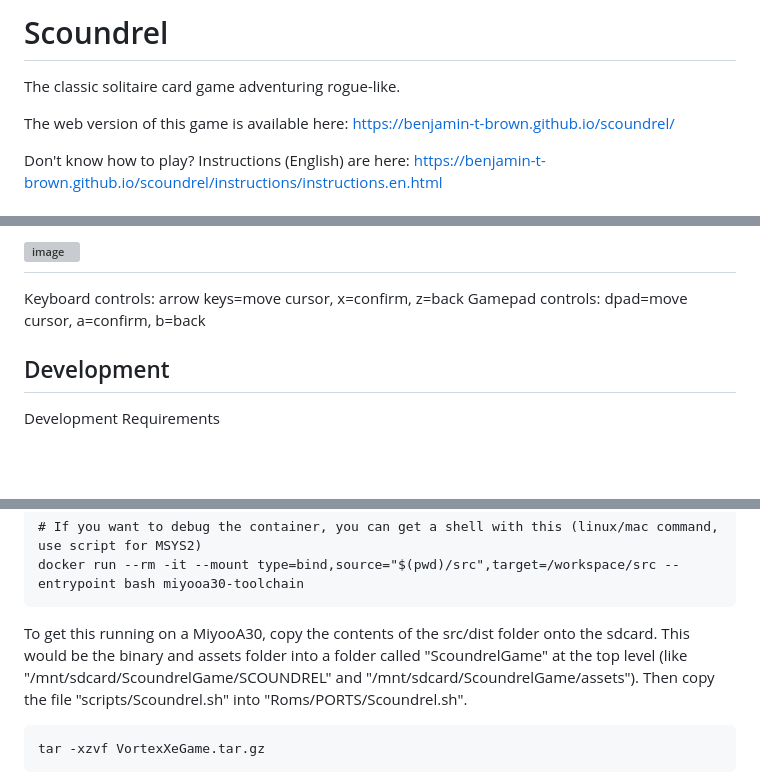
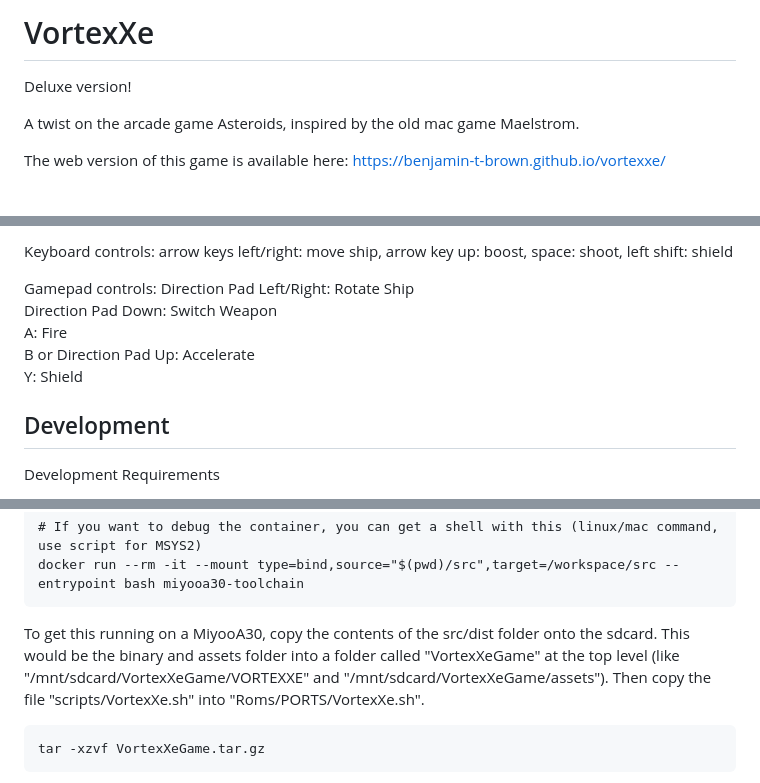
Before and after one commit to benjamin-t-brown/vortexxe, a Markdown page: README.md, 3 parts joined by grey strips. Rendered like a GitHub page; blank space fills up the shorter version; grey boxes are pictures that could not be loaded.

````diff
--- a/README.md
+++ b/README.md
@@ -1,8 +1,8 @@
-# Scoundrel
+# VortexXe
 
-The classic solitaire card game adventuring rogue-like.
+Deluxe version!
 
-The web version of this game is available here: https://benjamin-t-brown.github.io/scoundrel/
+A twist on the arcade game Asteroids, inspired by the old mac game Maelstrom.
 
-Don't know how to play? Instructions (English) are here: https://benjamin-t-brown.github.io/scoundrel/instructions/instructions.en.html
+The web version of this game is available here: https://benjamin-t-brown.github.io/vortexxe/
 
@@ -10,8 +14,12 @@ Don't know how to play? Instructions (English) are here: https://benjamin-t-brow
 
-## ![image](https://github.com/user-attachments/assets/d33a161a-bbad-4bdf-992d-c63011a776cf)
+Keyboard controls: arrow keys left/right: move ship, arrow key up: boost, space: shoot, left shift: shield
 
-Keyboard controls: arrow keys=move cursor, x=confirm, z=back
-Gamepad controls: dpad=move cursor, a=confirm, b=back
+Gamepad controls:
+    Direction Pad Left/Right: Rotate Ship<br>
+    Direction Pad Down: Switch Weapon<br>
+    A: Fire<br>
+    B or Direction Pad Up: Accelerate<br>
+    Y: Shield<br>
 
 ## Development
 
@@ -156,7 +164,7 @@ docker run --rm -it --mount type=bind,source="$(pwd)/src",target=/workspace/src
 docker run --rm -it --mount type=bind,source="$(pwd)/src",target=/workspace/src --entrypoint bash miyooa30-toolchain
 ```
 
-To get this running on a MiyooA30, copy the contents of the src/dist folder onto the sdcard. This would be the binary and assets folder into a folder called "ScoundrelGame" at the top level (like "/mnt/sdcard/ScoundrelGame/SCOUNDREL" and "/mnt/sdcard/ScoundrelGame/assets"). Then copy the file "scripts/Scoundrel.sh" into "Roms/PORTS/Scoundrel.sh".
+To get this running on a MiyooA30, copy the contents of the src/dist folder onto the sdcard. This would be the binary and assets folder into a folder called "VortexXeGame" at the top level (like "/mnt/sdcard/VortexXeGame/VORTEXXE" and "/mnt/sdcard/VortexXeGame/assets"). Then copy the file "scripts/VortexXe.sh" into "Roms/PORTS/VortexXe.sh".
 
 ```
 tar -xzvf VortexXeGame.tar.gz
````
Also changed, not shown: other parts of README.md (+5 -1 lines).
